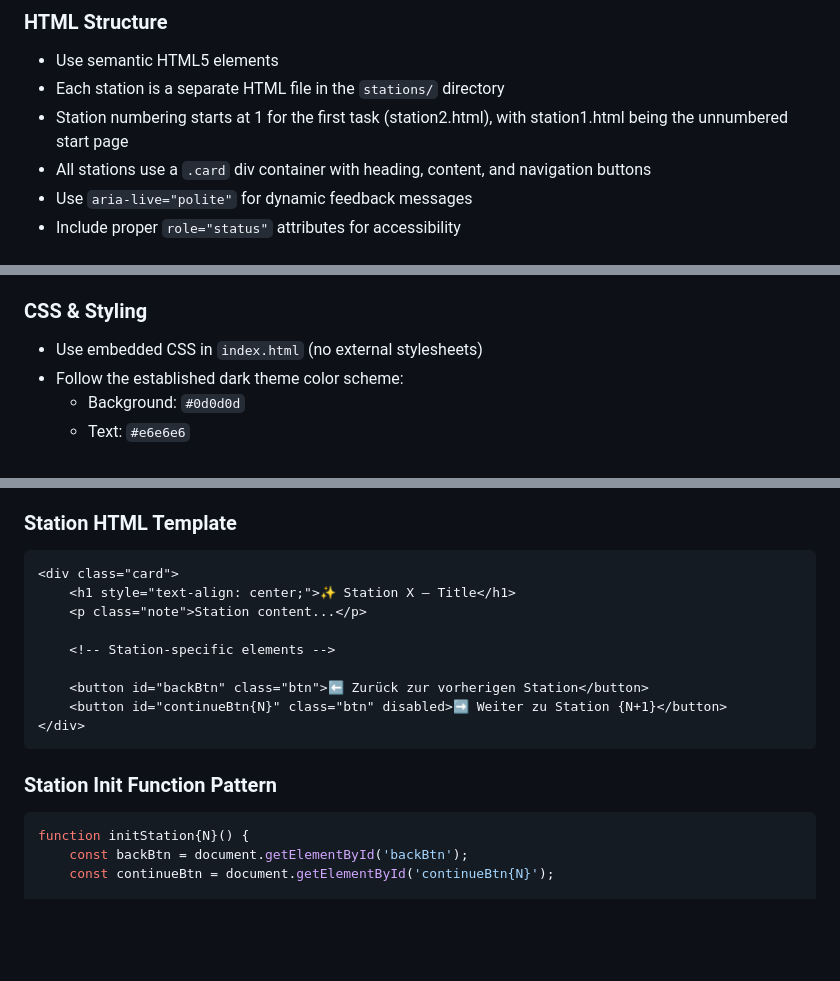
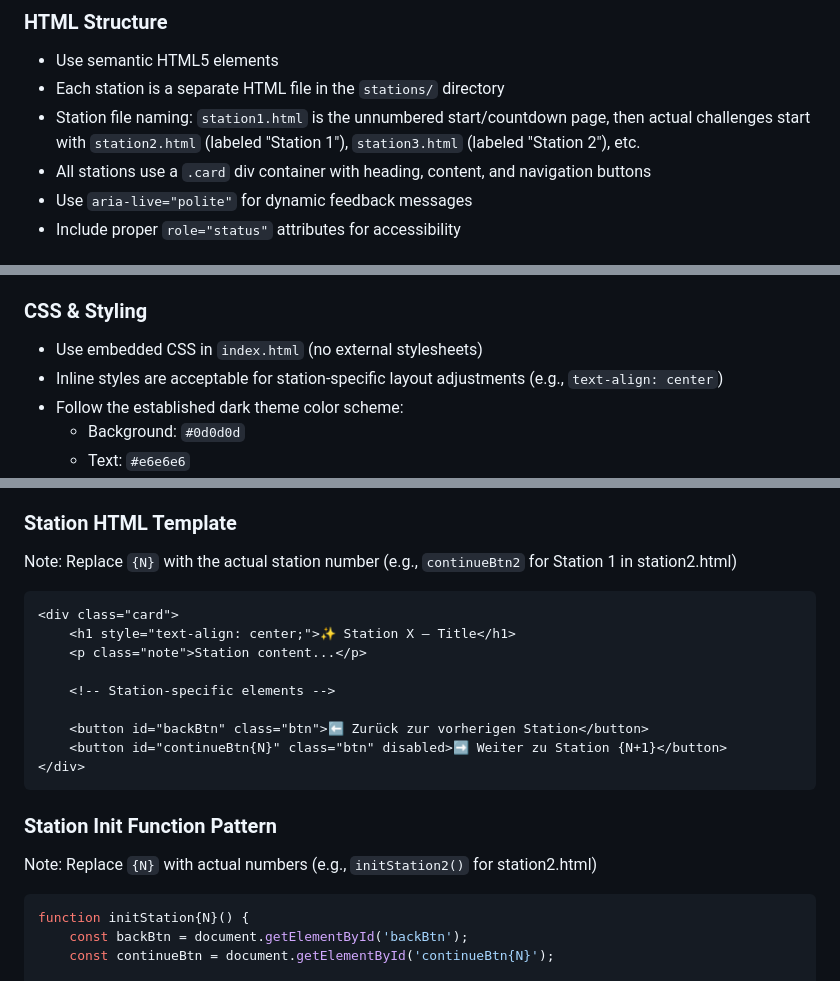
Before and after one commit to Lemming11/Birthday-Quest, a Markdown page: .github/copilot-instructions.md, 3 parts joined by grey strips. GitHub-like rendering; blank space fills up the shorter version.

Commit message:
Improve clarity in Copilot instructions based on code review feedback
Co-authored-by: Lemming11 <43810149+Lemming11@users.noreply.github.com>

````diff
--- a/.github/copilot-instructions.md
+++ b/.github/copilot-instructions.md
@@ -15,7 +15,7 @@ Birthday-Quest is a web-based interactive birthday quest/scavenger hunt applicat
 ### HTML Structure
 - Use semantic HTML5 elements
 - Each station is a separate HTML file in the `stations/` directory
-- Station numbering starts at 1 for the first task (station2.html), with station1.html being the unnumbered start page
+- Station file naming: `station1.html` is the unnumbered start/countdown page, then actual challenges start with `station2.html` (labeled "Station 1"), `station3.html` (labeled "Station 2"), etc.
 - All stations use a `.card` div container with heading, content, and navigation buttons
 - Use `aria-live="polite"` for dynamic feedback messages
 - Include proper `role="status"` attributes for accessibility
@@ -31,6 +31,7 @@ Birthday-Quest is a web-based interactive birthday quest/scavenger hunt applicat
 
 ### CSS & Styling
 - Use embedded CSS in `index.html` (no external stylesheets)
+- Inline styles are acceptable for station-specific layout adjustments (e.g., `text-align: center`)
 - Follow the established dark theme color scheme:
   - Background: `#0d0d0d`
   - Text: `#e6e6e6`
@@ -93,6 +94,8 @@ Birthday-Quest is a web-based interactive birthday quest/scavenger hunt applicat
 6. Ensure back/continue button handlers are configured
 
 ### Station HTML Template
+Note: Replace `{N}` with the actual station number (e.g., `continueBtn2` for Station 1 in station2.html)
+
 ```html
 <div class="card">
     <h1 style="text-align: center;">✨ Station X – Title</h1>
@@ -106,6 +109,8 @@ Birthday-Quest is a web-based interactive birthday quest/scavenger hunt applicat
 ```
 
 ### Station Init Function Pattern
+Note: Replace `{N}` with actual numbers (e.g., `initStation2()` for station2.html)
+
 ```javascript
 function initStation{N}() {
     const backBtn = document.getElementById('backBtn');
````
